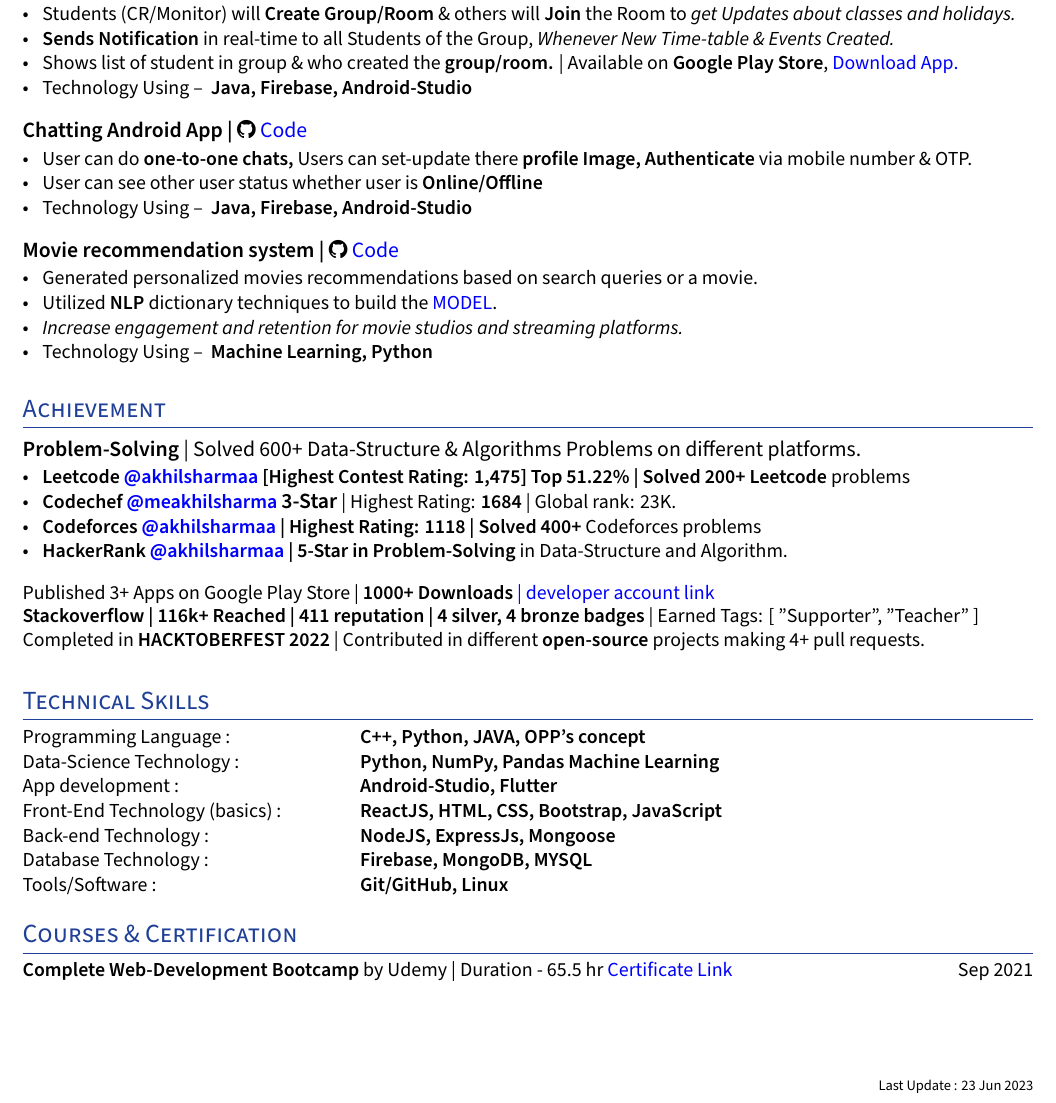
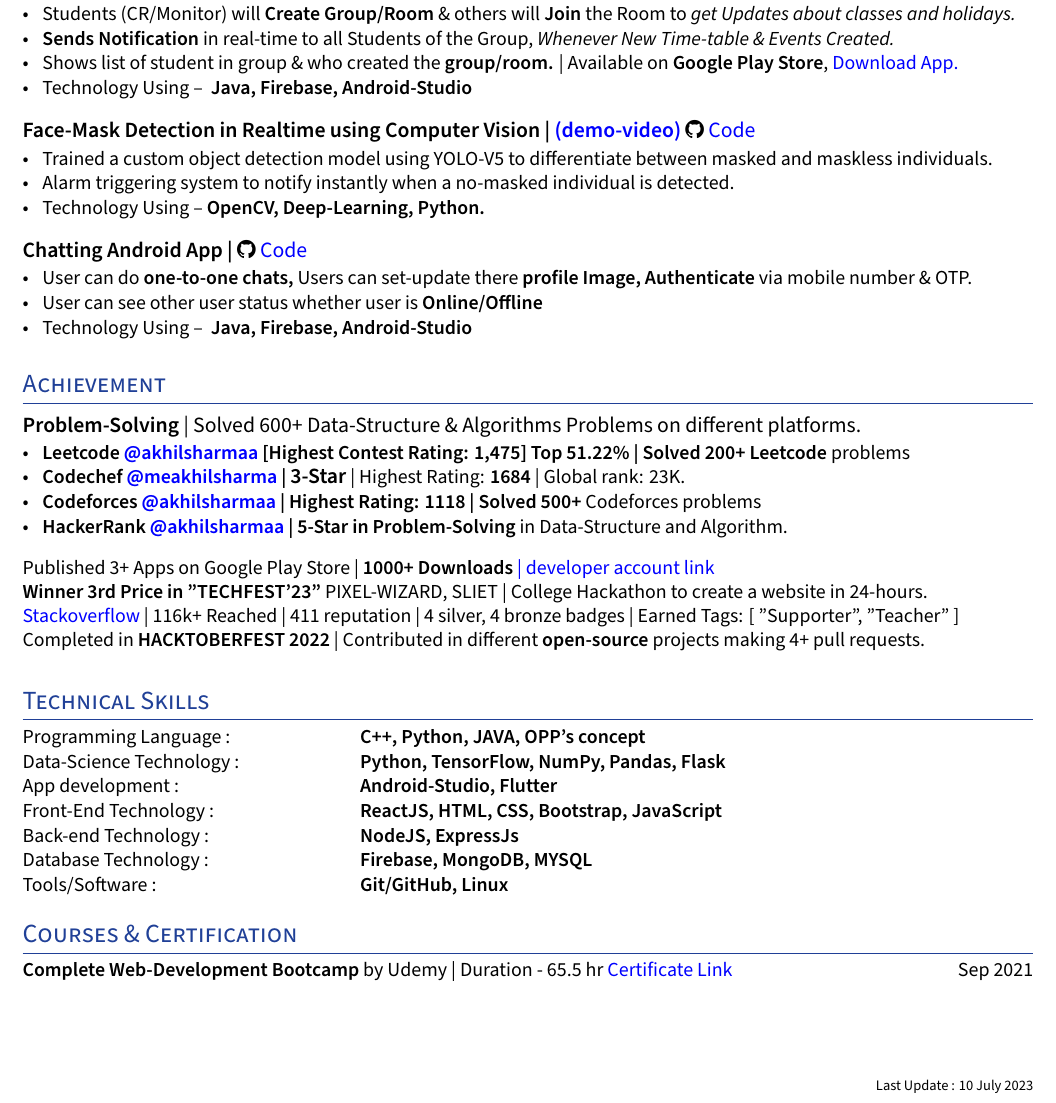
Before and after one commit to akhilsharmaa/CV, a LaTeX CV (latex/resume.tex): part of the page, cut so that both start at the same text. Compiled offline with XeLaTeX.

Commit message:
Update resume.tex

```diff
--- a/latex/resume.tex
+++ b/latex/resume.tex
@@ -189,6 +188,17 @@
     \end{zitemize}
 
 
+%%%%%%% ----------------------------------- Project Face-Mask Detection in Realtime using Computer -----------------------------------
+\subsection{\large Face-Mask Detection in Realtime using Computer Vision | \href{https://youtu.be/q1qlpDHZvZQ}{(demo-video)} \faGithub & \normalfont \href{https://github.com/akhilsharmaa/Real-Time-Face-Mask-Detection-YOLOv5}{Code}
+\hfill{}}
+    \begin{zitemize}
+        \item Trained a custom object detection model using YOLO-V5 to differentiate between masked and maskless individuals.
+        \item Alarm triggering  system to notify instantly when a no-masked individual is detected.
+        \item Technology Using – \textbf{OpenCV,  Deep-Learning, Python.}
+    \end{zitemize}
+
+
+
 %%%%%%% ----------------------------------- Project 2 ----------------------------------- %%%%%%%
 \subsection{\large Chatting Android App | \faGithub & \normalfont \href{https://github.com/akhilsharmaa/Whatsapp-ChatApp}{Code}
 \hfill{}}
@@ -199,15 +209,20 @@
     \end{zitemize}
 
 
-%%%%%%% ----------------------------------- Project 3 ----------------------------------- %%%%%%%
-\subsection{\large Movie recommendation system | \faGithub & \normalfont \href{https://github.com/akhilsharmaa/Movie-Recommender-System}{Code}
-\hfill{}}
-    \begin{zitemize}
-        \item Generated personalized movies recommendations based on search queries or a movie.
-        \item Utilized \textbf{NLP} dictionary techniques to build the \href{https://github.com/akhilsharmaa/Movie-Recommender-System/blob/main/movie-recommendation.ipynb}{MODEL}.
-        \item \textit{Increase engagement and retention for movie studios and streaming platforms.}
-        \item Technology Using – \textbf{ Machine Learning, Python}
-    \end{zitemize}
+%%%%%%% ----------------------------------- Project 3 -----------------------------------
+% \subsection{\large Movie recommendation system | \faGithub & \normalfont \href{https://github.com/akhilsharmaa/Movie-Recommender-System}{Code}
+% \hfill{}}
+%     \begin{zitemize}
+%         \item Generated personalized movies recommendations based on search queries or a movie.
+%         \item Utilized \textbf{NLP} dictionary techniques to build the \href{https://github.com/akhilsharmaa/Movie-Recommender-System/blob/main/movie-recommendation.ipynb}{MODEL}.
+%         \item \textit{Increase engagement and retention for movie studios and streaming platforms.}
+%         \item Technology Using – \textbf{ Machine Learning, Python}
+%     \end{zitemize}
+
+
+
+
+
 
 
 % %%%%%%%----------------------------------------------------------------------
@@ -226,10 +241,10 @@
         \item \textbf{Leetcode \href{https://leetcode.com/akhilsharmaa/}{@akhilsharmaa} [Highest Contest Rating: 1,475] Top 51.22\% | Solved 200+ Leetcode} problems
 
         % ----- CODECHEF --------------------------------------------------
-         \item \textbf{Codechef \href{https://www.codechef.com/users/meakhilsharma}{@meakhilsharma}  \large{3-Star}} | Highest Rating: \textbf{1684} | Global rank: 23K.
+         \item \textbf{Codechef \href{https://www.codechef.com/users/meakhilsharma}{@meakhilsharma} |  \large{3-Star}} | Highest Rating: \textbf{1684} | Global rank: 23K.
 
         % ----- CODEFORCES --------------------------------------------------
-         \item \textbf{Codeforces \href{https://codeforces.com/profile/akhilsharmaa}{@akhilsharmaa} | Highest Rating: 1118 |  Solved 400+} Codeforces problems
+         \item \textbf{Codeforces \href{https://codeforces.com/profile/akhilsharmaa}{@akhilsharmaa} | Highest Rating: 1118 |  Solved 500+} Codeforces problems
 
         %  ----------------- HackerRank ---------------------------------------
          \item \textbf{HackerRank \href{https://www.hackerrank.com/akhilsharmaa}{@akhilsharmaa} | 5-Star in Problem-Solving} in Data-Structure and Algorithm.
@@ -242,8 +257,12 @@
      Published 3+ Apps on Google Play Store | \textbf{1000+ Downloads} \href{https://play.google.com/store/apps/dev?id=5576110735738802736}{| developer account link}
      \vspace{-0.02cm}
 
+    % ------------------- SLIET Web-Devloplment ----------------------------
+    \textbf{Winner 3rd Price in "TECHFEST'23"} PIXEL-WIZARD, SLIET | College Hackathon to create a website in 24-hours.
+
+
     % ------------------- StackOverflow ----------------------------------
-     \textbf{Stackoverflow | 116k+ Reached | 411 reputation | 4 silver, 4 bronze badges }| Earned Tags: [ "Supporter", "Teacher" ]
+     \href{https://stackoverflow.com/users/15383052/akhilesh-sharma}{Stackoverflow}  | 116k+ Reached | 411 reputation | 4 silver, 4 bronze badges | Earned Tags: [ "Supporter", "Teacher" ]
      \vspace{-0.02cm}
 
     %  ----------------- HACKTOBERFEST ---------------------------------------
@@ -252,15 +271,15 @@
 
 
 %%%%%%%  Technical Skills
-%%%%%%% --------------------------------------------------------------------------------------
+%%%%%%% --------------------------------------------------------------------------------------https://www.overleaf.com/project/612e535c18e537da6aa94bdb
 \section{Technical Skills}
 \vspace{-0.1cm}
 \begin{tabular}{p{15em} p{2em} p{43em}}
 \normalsize{Programming Language :} && \textbf{C++, Python, JAVA, OPP’s concept}  \\
-\normalsize{Data-Science Technology :} && \textbf{Python, NumPy, Pandas Machine Learning} \\
+\normalsize{Data-Science Technology :} && \textbf{Python,  TensorFlow, NumPy, Pandas, Flask} \\
 \normalsize{App development :} &&\textbf{Android-Studio, Flutter}  \\
-\normalsize{Front-End Technology (basics) :} && \textbf{ReactJS, HTML, CSS, Bootstrap, JavaScript} \\
-\normalsize{Back-end Technology :} && \textbf{NodeJS, ExpressJs, Mongoose} \\
+\normalsize{Front-End Technology  :} && \textbf{ReactJS, HTML, CSS, Bootstrap, JavaScript} \\
+\normalsize{Back-end Technology :} && \textbf{NodeJS, ExpressJs} \\
 \normalsize{Database Technology :} && \textbf{Firebase, MongoDB, MYSQL}  \\
 \normalsize{Tools/Software :} && \textbf{Git/GitHub, Linux} \\
 \end{tabular}
@@ -277,7 +296,7 @@
 
 
 %  &&&&&&&&&&&&&&&&&&& LAST UPDATE *****************%%%%%%%%%
-\lfoot{ \hfill{\scriptsize \color{lightgray}Last Update : 23 Jun 2023}}
+\lfoot{ \hfill{\scriptsize \color{lightgray}Last Update : 10 July 2023}}
 % LAST UPDATE &&&&&&&&&&&&&&&&&&&&&&&&&&&&&&&&&&&&&&&&&&&&&&&
 
 % %%%%%%% ---------------------------- END DOC HERE ----------------------------------------------
```
Also changed, not shown: latex/resume.tex (1 more changed lines).
